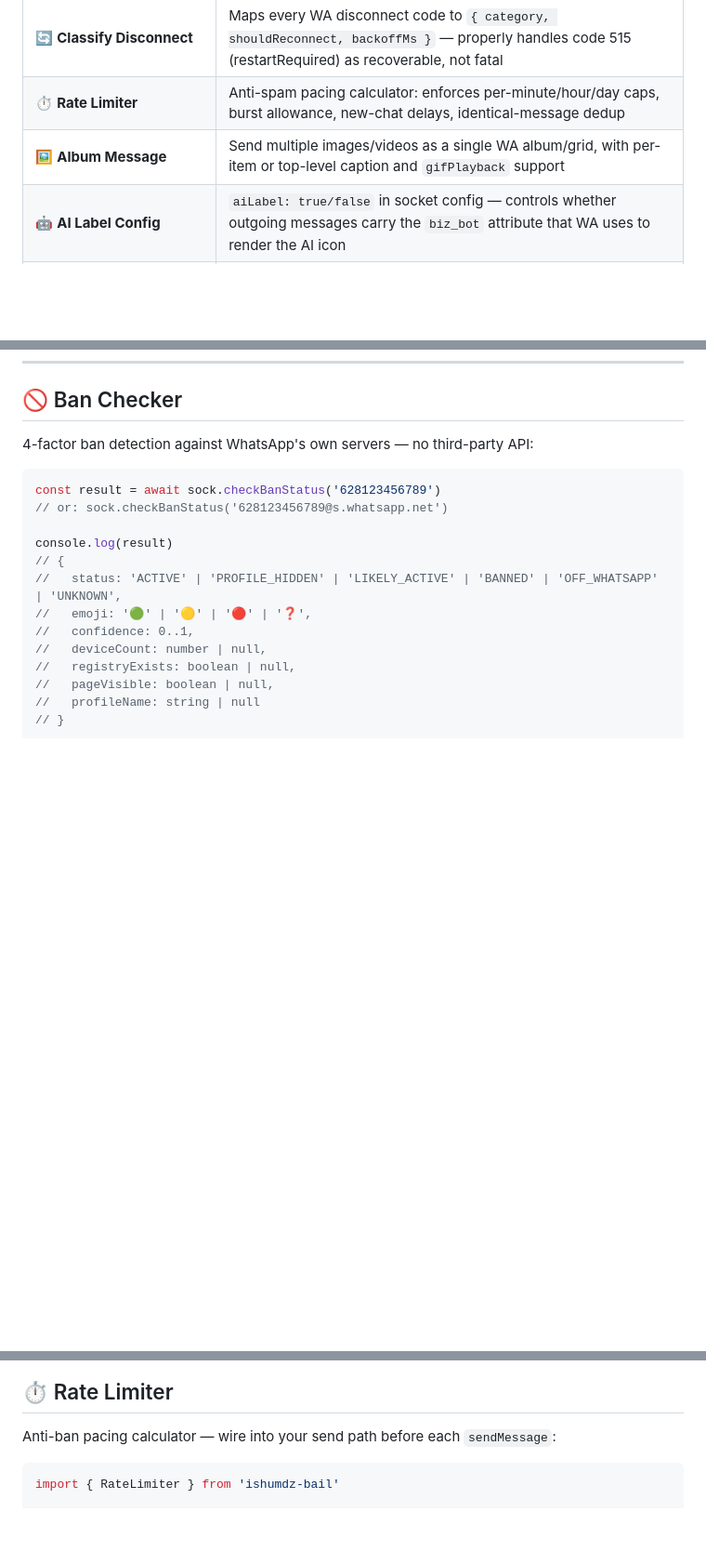
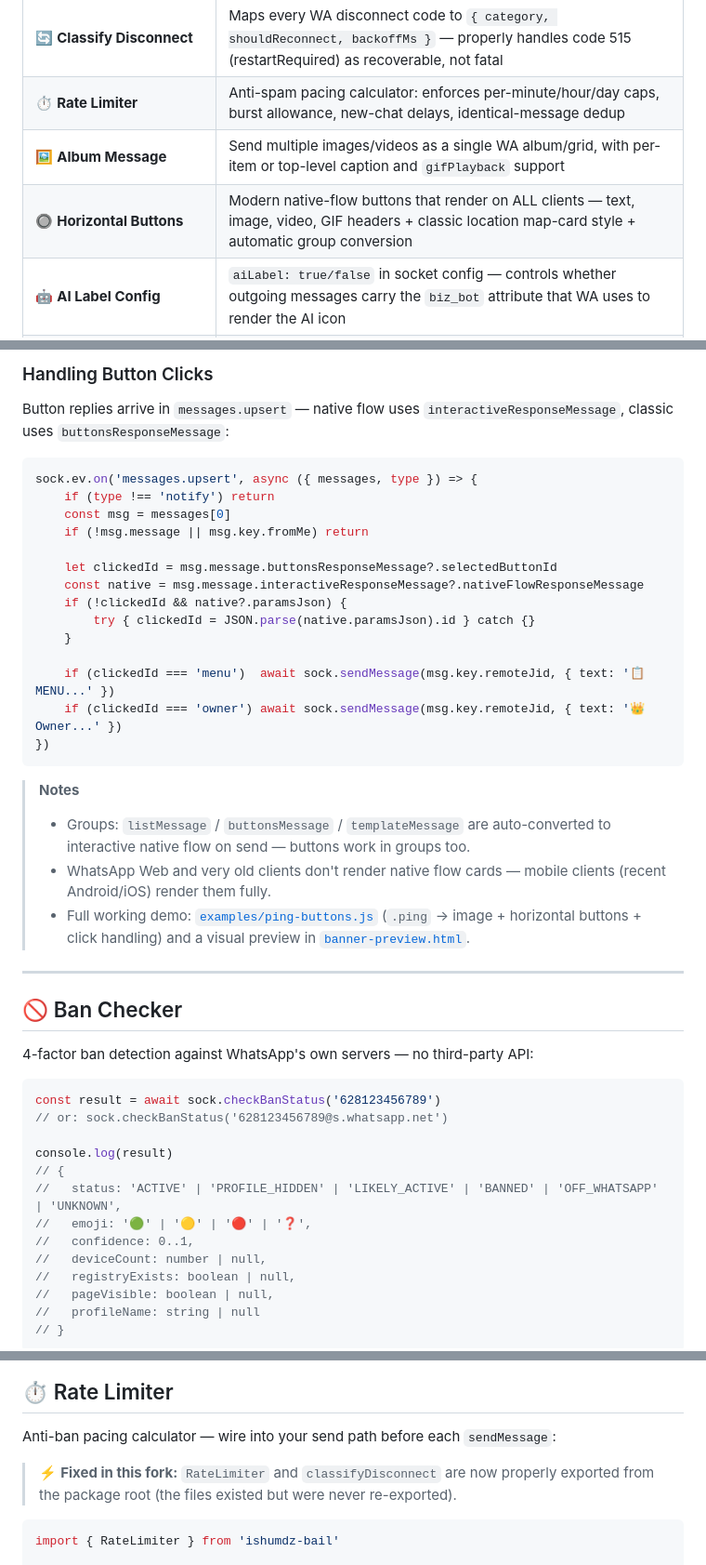
Before and after one commit to lovelyofficial/ishumdz-bail, a Markdown page: README.md, 3 parts joined by grey strips. Shown at 93% size. Rendered like a GitHub page; blank space fills up the shorter version.

````diff
--- a/README.md
+++ b/README.md
@@ -83,6 +83,7 @@ sock.ev.on('creds.update', saveCreds)
 | 🔄 **Classify Disconnect** | Maps every WA disconnect code to `{ category, shouldReconnect, backoffMs }` — properly handles code 515 (restartRequired) as recoverable, not fatal |
 | ⏱️ **Rate Limiter** | Anti-spam pacing calculator: enforces per-minute/hour/day caps, burst allowance, new-chat delays, identical-message dedup |
 | 🖼️ **Album Message** | Send multiple images/videos as a single WA album/grid, with per-item or top-level caption and `gifPlayback` support |
+| 🔘 **Horizontal Buttons** | Modern native-flow buttons that render on ALL clients — text, image, video, GIF headers + classic location map-card style + automatic group conversion |
 | 🤖 **AI Label Config** | `aiLabel: true/false` in socket config — controls whether outgoing messages carry the `biz_bot` attribute that WA uses to render the AI icon |
 | 🔎 **USync Username Protocol** | Username resolution baked into USync queries — resolve WA usernames alongside contacts in a single round-trip |
 | 📥 **Offline Node Processor** | Batch-processes pending stanzas received while offline, preventing message loss on reconnect |
@@ -416,3 +486,36 @@ await sock.sendMessage(jid, {
+### Handling Button Clicks
+
+Button replies arrive in `messages.upsert` — native flow uses
+`interactiveResponseMessage`, classic uses `buttonsResponseMessage`:
+
+```javascript
+sock.ev.on('messages.upsert', async ({ messages, type }) => {
+    if (type !== 'notify') return
+    const msg = messages[0]
+    if (!msg.message || msg.key.fromMe) return
+
+    let clickedId = msg.message.buttonsResponseMessage?.selectedButtonId
+    const native = msg.message.interactiveResponseMessage?.nativeFlowResponseMessage
+    if (!clickedId && native?.paramsJson) {
+        try { clickedId = JSON.parse(native.paramsJson).id } catch {}
+    }
+
+    if (clickedId === 'menu')  await sock.sendMessage(msg.key.remoteJid, { text: '📋 MENU...' })
+    if (clickedId === 'owner') await sock.sendMessage(msg.key.remoteJid, { text: '👑 Owner...' })
+})
+```
+
+> **Notes**
+> - Groups: `listMessage` / `buttonsMessage` / `templateMessage` are auto-converted to
+>   interactive native flow on send — buttons work in groups too.
+> - WhatsApp Web and very old clients don't render native flow cards — mobile clients
+>   (recent Android/iOS) render them fully.
+> - Full working demo: [`examples/ping-buttons.js`](examples/ping-buttons.js)
+>   (`.ping` → image + horizontal buttons + click handling) and a visual preview in
+>   [`banner-preview.html`](banner-preview.html).
+
+---
+
 ## 🚫 Ban Checker
 
 4-factor ban detection against WhatsApp's own servers — no third-party API:
@@ -575,6 +678,9 @@ sock.ev.on('connection.update', ({ connection, lastDisconnect }) => {
 ## ⏱️ Rate Limiter
 
 Anti-ban pacing calculator — wire into your send path before each `sendMessage`:
+
+> ⚡ **Fixed in this fork:** `RateLimiter` and `classifyDisconnect` are now properly
+> exported from the package root (the files existed but were never re-exported).
 
 ```javascript
 import { RateLimiter } from 'ishumdz-bail'
````
Also changed, not shown: other parts of README.md (+69 -0 lines).
